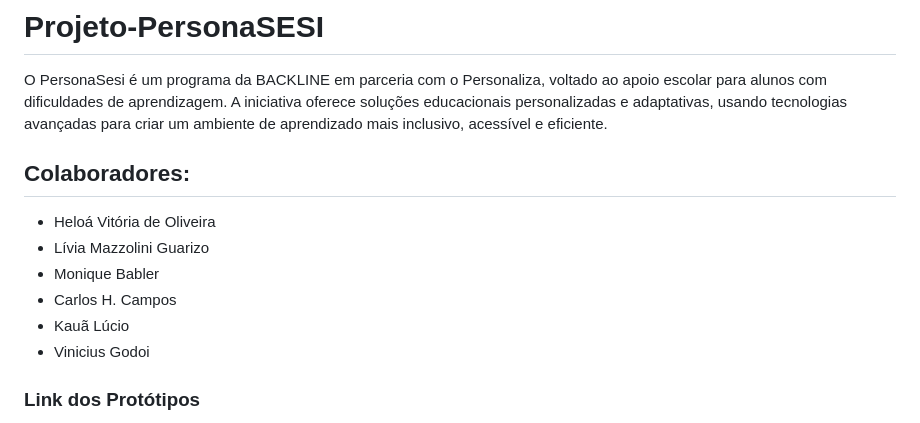
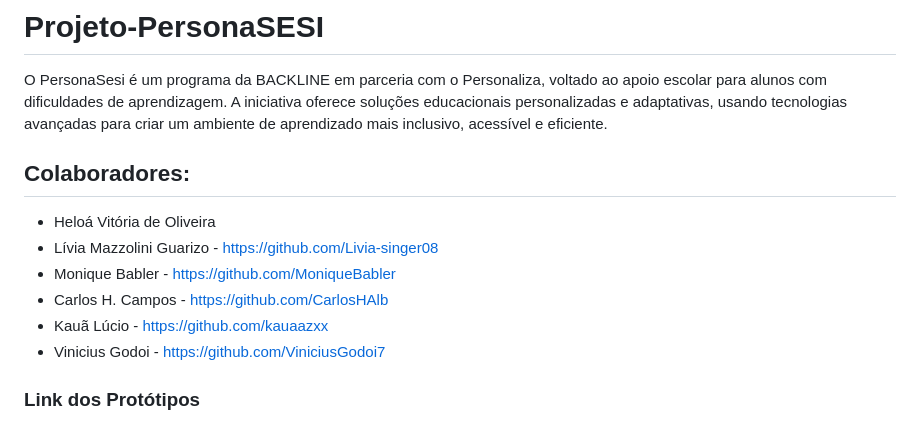
Before and after one commit to Heloa15/Projeto-PersonaSESI, a Markdown page: README.md, the part around the change. GitHub-like rendering.

Commit message:
Add GitHub link for Vinicius Godoi

```diff
--- a/README.md
+++ b/README.md
@@ -3,11 +3,11 @@ O PersonaSesi é um programa da BACKLINE em parceria com o Personaliza, voltado
 
  ## Colaboradores:
   - Heloá Vitória de Oliveira
-  - Lívia Mazzolini Guarizo
-  - Monique Babler
-  - Carlos H. Campos
-  - Kauã Lúcio
-  - Vinicius Godoi
+  - Lívia Mazzolini Guarizo - https://github.com/Livia-singer08
+  - Monique Babler - https://github.com/MoniqueBabler
+  - Carlos H. Campos - https://github.com/CarlosHAlb
+  - Kauã Lúcio - https://github.com/kauaazxx
+  - Vinicius Godoi - https://github.com/ViniciusGodoi7
 
 ### Link dos Protótipos
 - FIGMA: https://www.figma.com/design/Z0IGXkKRLshge3GvQzGSD6/Projeto-Persona-SESI?node-id=0-1&t=wKjsapzOFOGOufrF-1
```
